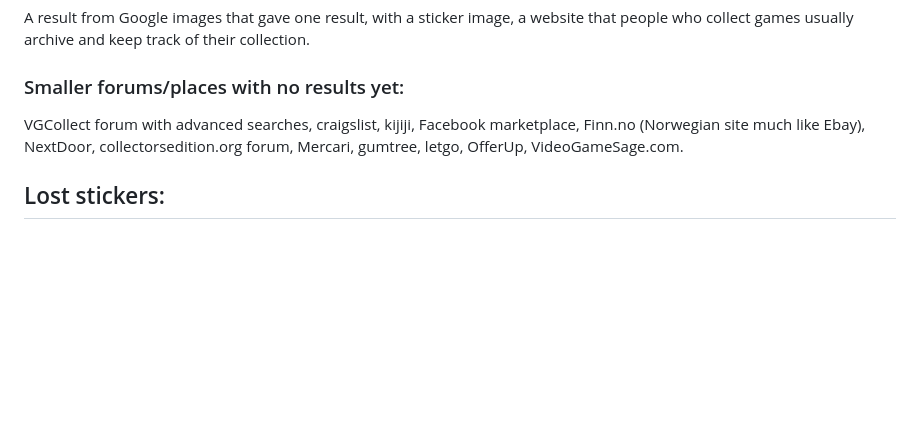
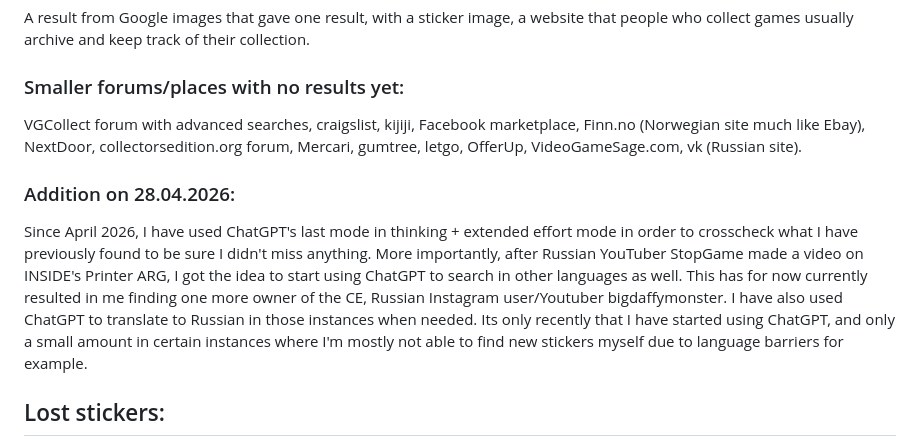
Before and after one commit to twinysam/INSIDE-ARG, a Markdown page: raezores-research.md, the part around one of its changes. Drawn GitHub-style; blank space fills up the shorter version.

```diff
--- a/raezores-research.md
+++ b/raezores-research.md
@@ -54,7 +55,11 @@ A result from Google images that gave one result, with a sticker image, a websit
 
 ### Smaller forums/places with no results yet:
 
-VGCollect forum with advanced searches, craigslist, kijiji, Facebook marketplace, Finn.no (Norwegian site much like Ebay), NextDoor, collectorsedition.org forum, Mercari, gumtree, letgo, OfferUp, VideoGameSage.com.
+VGCollect forum with advanced searches, craigslist, kijiji, Facebook marketplace, Finn.no (Norwegian site much like Ebay), NextDoor, collectorsedition.org forum, Mercari, gumtree, letgo, OfferUp, VideoGameSage.com, vk (Russian site).
+
+### Addition on 28.04.2026:
+Since April 2026, I have used ChatGPT's last mode in thinking + extended effort mode in order to crosscheck what I have previously found to be sure I didn't miss anything. More importantly, after Russian YouTuber StopGame made a video on INSIDE's Printer ARG, I got the idea to start using ChatGPT to search in other languages as well. This has for now currently resulted in me finding one more owner of the CE, Russian Instagram user/Youtuber bigdaffymonster. I have also used ChatGPT to translate to Russian in those instances when needed. Its only recently that I have started using ChatGPT, and only a small amount in certain instances where I'm mostly not able to find new stickers myself due to language barriers for example.
+
 
 ## Lost stickers:
 
```
Also changed, not shown: other parts of raezores-research.md (+3 -2 lines).
